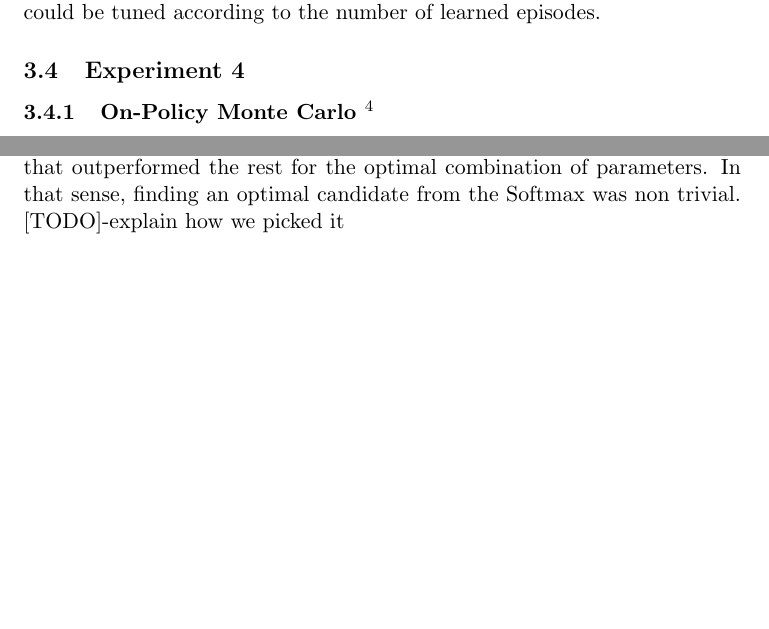
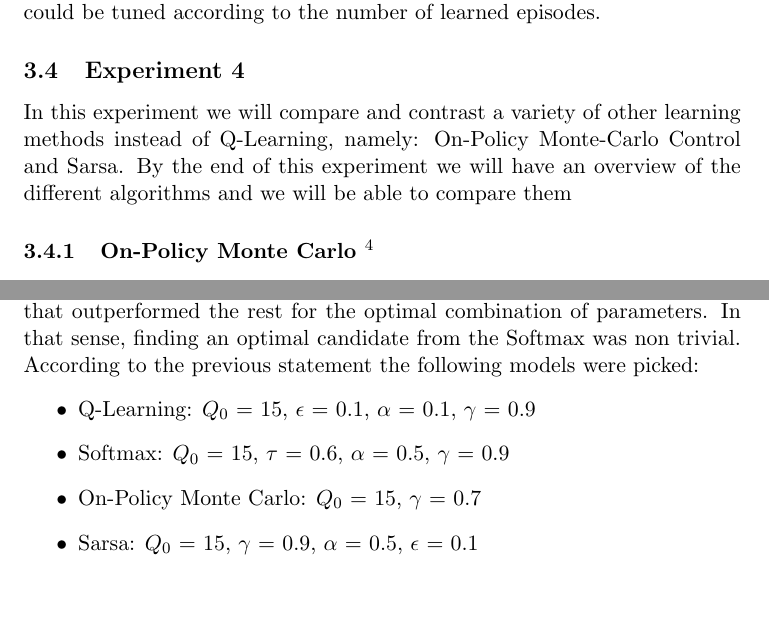
Before and after one commit to jaivalis/aa, a LaTeX document (aa-report2/aa-report2.tex): two parts of pages 13 and 16 of 17, joined at a grey line, cut so that both start at the same text, the shorter picture padded with empty space. Compiled offline with pdfLaTeX.

Commit message:
some changes in 4

```diff
--- a/aa-report2/aa-report2.tex
+++ b/aa-report2/aa-report2.tex
@@ -524,7 +524,7 @@ Softmax, does outperform $\epsilon$-greedy when used by Q-learning, but the most
 
 
 \subsection{Experiment 4}
-
+In this experiment we will compare and contrast a variety of other learning methods instead of Q-Learning, namely: On-Policy Monte-Carlo Control and Sarsa. By the end of this experiment we will have an overview of the different algorithms and we will be able to compare them
 
 
 \subsubsection[title]{On-Policy Monte Carlo \footnote{The source code for the implementation of this experiment can be found under the package \texttt{aa2013.Assignment2} in the file \texttt{Experiment2$\_$4OnMC.java}.}}
@@ -727,7 +727,13 @@ The insight that was gained through the execution of this experiment, is that al
 
 \section{Discussion}
 Having conducted the previous experiments we now have obtained a wide overview of some interesting learning algorithms. In this section we will provide a comparison of those by plotting the best performing combination of each of those in a plot. Figure \ref{discussion} illustrates a concentrated overview of all the algorithms.\\
-There is no unique way to pick the best performing combination of parameters, however we assumed that the best performing model is the one that outperformed the rest for the optimal combination of parameters. In that sense, finding an optimal candidate from the Softmax was non trivial. [TODO]-explain how we picked it
+There is no unique way to pick the best performing combination of parameters, however we assumed that the best performing model is the one that outperformed the rest for the optimal combination of parameters. In that sense, finding an optimal candidate from the Softmax was non trivial. According to the previous statement the following models were picked:
+\begin{itemize}
+	\item{Q-Learning:} $Q_0$ = 15, $\epsilon$ = 0.1, $\alpha$ = 0.1, $\gamma$ = 0.9
+	\item{Softmax:} $Q_0$ = 15, $\tau$ = 0.6, $\alpha$ = 0.5, $\gamma$ = 0.9
+	\item{On-Policy Monte Carlo:} $Q_0$ = 15, $\gamma$ = 0.7
+	\item{Sarsa:} $Q_0$ = 15, $\gamma$ = 0.9, $\alpha$ = 0.5, $\epsilon$ = 0.1
+\end{itemize}
 
 \begin{center}
 \begin{figure}
```
